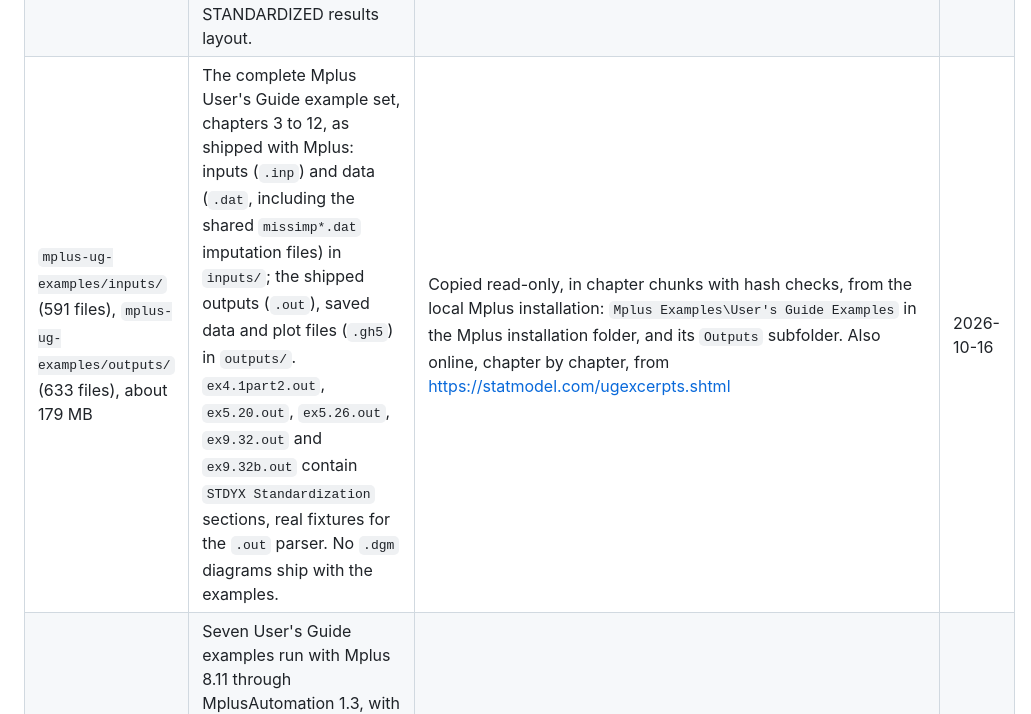
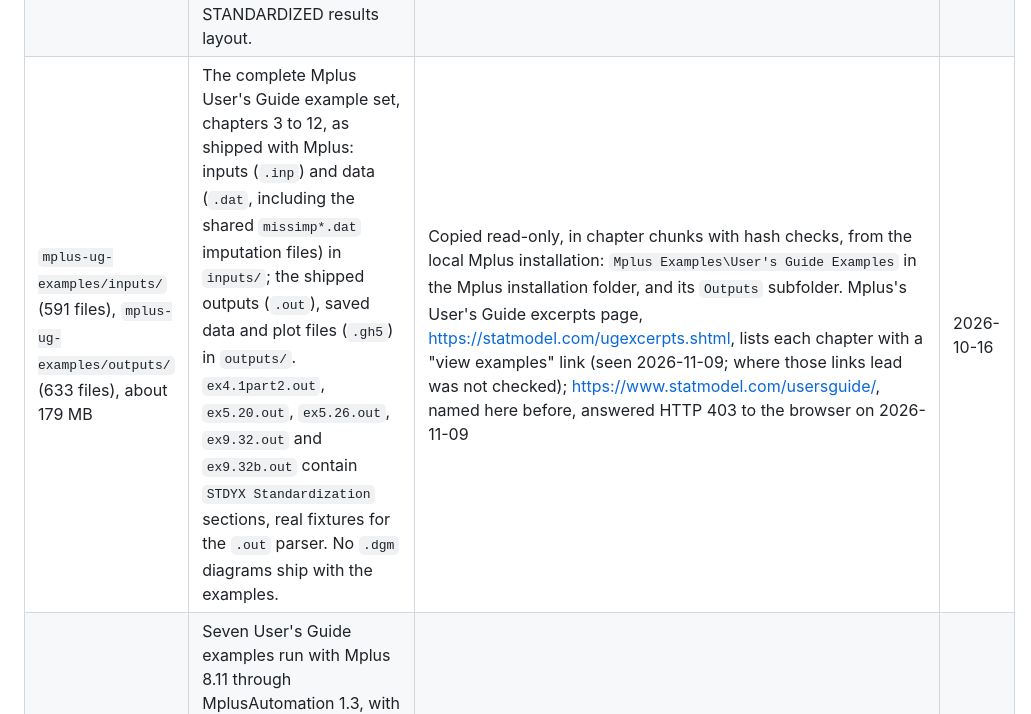
Before and after one commit to amelia-m/mplusplus, a Markdown page: docs/reference/README.md, the part around the change. Drawn GitHub-style.

Commit message:
Say only what the User's Guide excerpts page was seen to hold
Co-Authored-By: Claude Opus 5.5 <noreply@anthropic.com>

```diff
--- a/docs/reference/README.md
+++ b/docs/reference/README.md
@@ -15,7 +15,7 @@ them must skip, not fail, when the local copy is absent.
 |---|---|---|---|
 | `mplus-diagrammer-v1-2012.pdf` | Mplus Diagrammer, Version 1, September 2012 (3 pages, B. Muthen). What the Diagrammer draws (rectangles for observed, circles for latent variables, paths, covariances, residuals) and its View options (standardized values, parameter labels, decimals, show only significant). | https://www.statmodel.com/download/Mplus%20Diagrammer.pdf | 2026-10-16 |
 | `mplus-users-guide-v8.pdf` (6.1 MB, about 950 pages) | Mplus User's Guide, Version 8, the full manual: syntax, the example chapters with their model figures (chapter 5 for CFA/SEM), and chapter 18 on OUTPUT, including the STANDARDIZED results layout. | Copied read-only from the local Mplus installation: `Documentation\Mplus User's Guide Version 8.pdf` in the Mplus installation folder; chapter excerpts also online via https://statmodel.com/ugexcerpts.shtml | 2026-10-16 |
-| `mplus-ug-examples/inputs/` (591 files), `mplus-ug-examples/outputs/` (633 files), about 179 MB | The complete Mplus User's Guide example set, chapters 3 to 12, as shipped with Mplus: inputs (`.inp`) and data (`.dat`, including the shared `missimp*.dat` imputation files) in `inputs/`; the shipped outputs (`.out`), saved data and plot files (`.gh5`) in `outputs/`. `ex4.1part2.out`, `ex5.20.out`, `ex5.26.out`, `ex9.32.out` and `ex9.32b.out` contain `STDYX Standardization` sections, real fixtures for the `.out` parser. No `.dgm` diagrams ship with the examples. | Copied read-only, in chapter chunks with hash checks, from the local Mplus installation: `Mplus Examples\User's Guide Examples` in the Mplus installation folder, and its `Outputs` subfolder. Also online, chapter by chapter, from https://statmodel.com/ugexcerpts.shtml | 2026-10-16 |
+| `mplus-ug-examples/inputs/` (591 files), `mplus-ug-examples/outputs/` (633 files), about 179 MB | The complete Mplus User's Guide example set, chapters 3 to 12, as shipped with Mplus: inputs (`.inp`) and data (`.dat`, including the shared `missimp*.dat` imputation files) in `inputs/`; the shipped outputs (`.out`), saved data and plot files (`.gh5`) in `outputs/`. `ex4.1part2.out`, `ex5.20.out`, `ex5.26.out`, `ex9.32.out` and `ex9.32b.out` contain `STDYX Standardization` sections, real fixtures for the `.out` parser. No `.dgm` diagrams ship with the examples. | Copied read-only, in chapter chunks with hash checks, from the local Mplus installation: `Mplus Examples\User's Guide Examples` in the Mplus installation folder, and its `Outputs` subfolder. Mplus's User's Guide excerpts page, https://statmodel.com/ugexcerpts.shtml, lists each chapter with a "view examples" link (seen 2026-11-09; where those links lead was not checked); https://www.statmodel.com/usersguide/, named here before, answered HTTP 403 to the browser on 2026-11-09 | 2026-10-16 |
 | `mplus-runs/2026-10-16-ug/` | Seven User's Guide examples run with Mplus 8.11 through MplusAutomation 1.3, with `OUTPUT: STANDARDIZED` added and `/diagram` passed by a wrapper (`mplus-diagram.cmd`), so each has a matched `.inp`, `.out` (STDYX, STDY and STD sections) and `.dgm`: `ex3.11` path analysis, `ex5.1` CFA, `ex5.6` second-order factor, `ex5.8` CFA with covariates, `ex5.11` SEM, `ex5.14` multiple-group CFA, `ex5.20` CFA with constraints. Generated locally from the example copies; reproducible from them. | Run on 2026-10-16 from `mplus-ug-examples/` copies (never in the Mplus installation) with `tools/mplus/run-ug-examples.R` | 2026-10-16 |
 | `mplus-runs/2026-10-22-verkuyten/` | The 14 Verkuyten et al. inputs (below) run unchanged with Mplus 8.11 through MplusAutomation 1.3, with `/diagram` passed by a wrapper: 14 `.out`, 13 `.dgm` (`OnlyExpConditions` stops on an error in the package's own input). The five `dc_tol_sem*` models use `OUTPUT: CINTERVAL`, so their `.dgm` rows carry confidence limits. | Run on 2026-10-22 from copies of `public-models/verkuyten-2022/` by a one-off script (`_scratch/run_verkuyten.R`, local) | 2026-10-22 |
 | `mplus-runs/2026-10-26-runner-check/` | Check of `tools/mplus/run-ug-examples.R` after the 2026-10-26 fixes: `ex5.1`, and three examples whose data files are named outside a DATA `FILE` statement or in list files (`ex12.7step2` POPULATION/COVERAGE, `ex11.8part3` imputation and SWMATRIX lists, `ex12.6step2` replication list). All four run without Mplus errors; only `ex5.1` has a `.dgm`, as Mplus writes none for Monte Carlo or multilevel analyses. | Run on 2026-10-26 with `tools/mplus/run-ug-examples.R` | 2026-10-26 |
```
